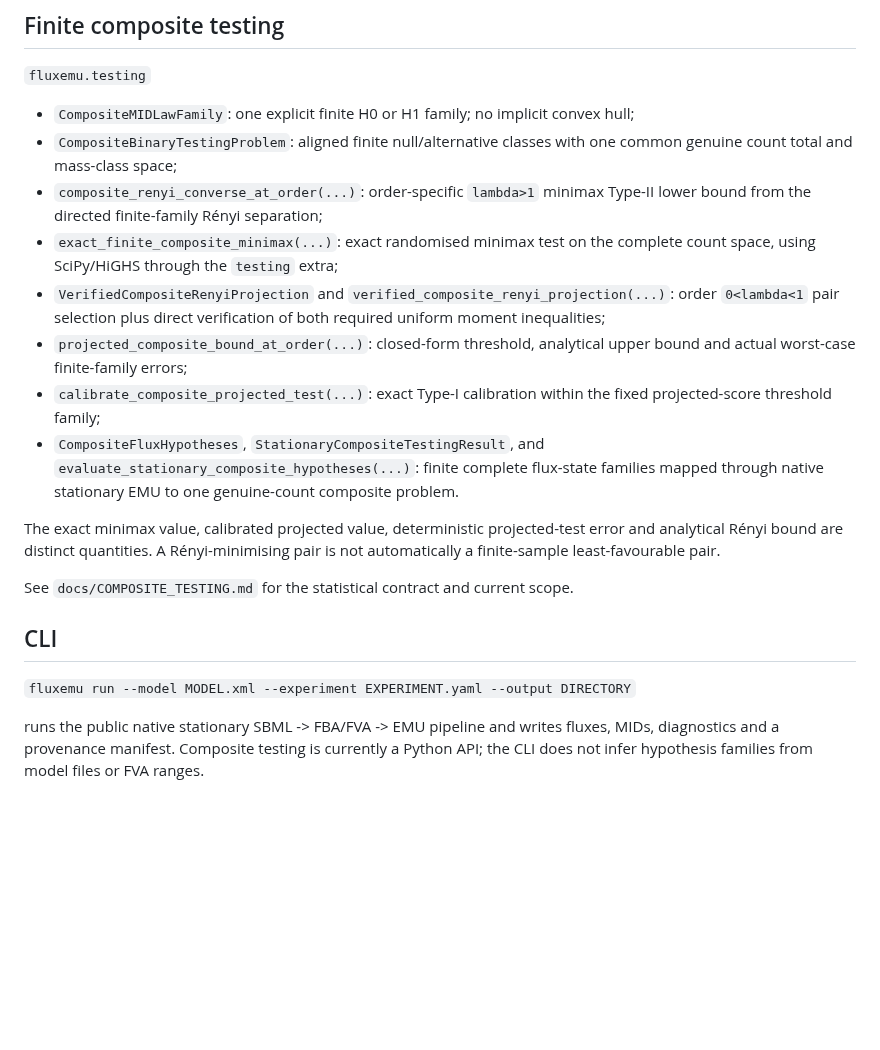
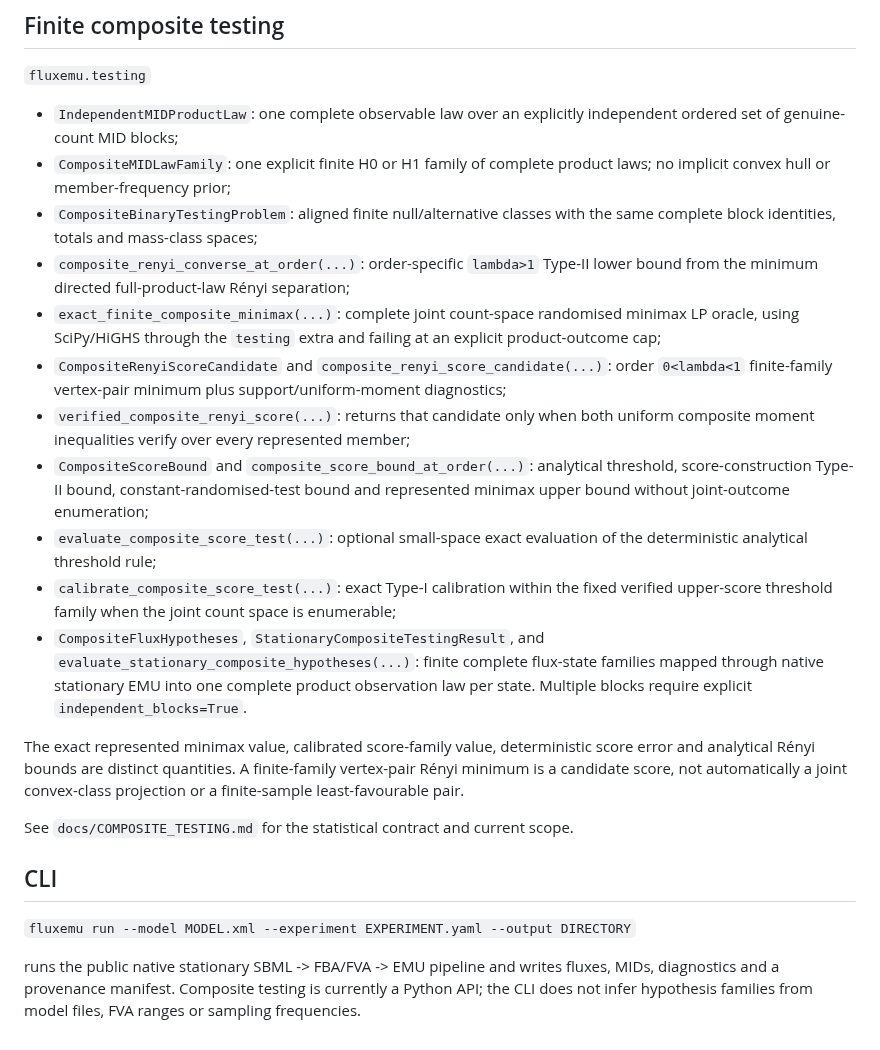
Before and after one commit to esig626/CarbonScope, a Markdown page: docs/API_MAP.md, the part around the change. Drawn GitHub-style; blank space fills up the shorter version.

Commit message:
Map joint composite product-law API

```diff
--- a/docs/API_MAP.md
+++ b/docs/API_MAP.md
@@ -87,16 +87,19 @@ Roles are fixed: H0=P0=null and H1=P1=alternative. The exact p-value is the P0 u
 
 `fluxemu.testing`
 
-- `CompositeMIDLawFamily`: one explicit finite H0 or H1 family; no implicit convex hull;
-- `CompositeBinaryTestingProblem`: aligned finite null/alternative classes with one common genuine count total and mass-class space;
-- `composite_renyi_converse_at_order(...)`: order-specific `lambda>1` minimax Type-II lower bound from the directed finite-family Rényi separation;
-- `exact_finite_composite_minimax(...)`: exact randomised minimax test on the complete count space, using SciPy/HiGHS through the `testing` extra;
-- `VerifiedCompositeRenyiProjection` and `verified_composite_renyi_projection(...)`: order `0<lambda<1` pair selection plus direct verification of both required uniform moment inequalities;
-- `projected_composite_bound_at_order(...)`: closed-form threshold, analytical upper bound and actual worst-case finite-family errors;
-- `calibrate_composite_projected_test(...)`: exact Type-I calibration within the fixed projected-score threshold family;
-- `CompositeFluxHypotheses`, `StationaryCompositeTestingResult`, and `evaluate_stationary_composite_hypotheses(...)`: finite complete flux-state families mapped through native stationary EMU to one genuine-count composite problem.
+- `IndependentMIDProductLaw`: one complete observable law over an explicitly independent ordered set of genuine-count MID blocks;
+- `CompositeMIDLawFamily`: one explicit finite H0 or H1 family of complete product laws; no implicit convex hull or member-frequency prior;
+- `CompositeBinaryTestingProblem`: aligned finite null/alternative classes with the same complete block identities, totals and mass-class spaces;
+- `composite_renyi_converse_at_order(...)`: order-specific `lambda>1` Type-II lower bound from the minimum directed full-product-law Rényi separation;
+- `exact_finite_composite_minimax(...)`: complete joint count-space randomised minimax LP oracle, using SciPy/HiGHS through the `testing` extra and failing at an explicit product-outcome cap;
+- `CompositeRenyiScoreCandidate` and `composite_renyi_score_candidate(...)`: order `0<lambda<1` finite-family vertex-pair minimum plus support/uniform-moment diagnostics;
+- `verified_composite_renyi_score(...)`: returns that candidate only when both uniform composite moment inequalities verify over every represented member;
+- `CompositeScoreBound` and `composite_score_bound_at_order(...)`: analytical threshold, score-construction Type-II bound, constant-randomised-test bound and represented minimax upper bound without joint-outcome enumeration;
+- `evaluate_composite_score_test(...)`: optional small-space exact evaluation of the deterministic analytical threshold rule;
+- `calibrate_composite_score_test(...)`: exact Type-I calibration within the fixed verified upper-score threshold family when the joint count space is enumerable;
+- `CompositeFluxHypotheses`, `StationaryCompositeTestingResult`, and `evaluate_stationary_composite_hypotheses(...)`: finite complete flux-state families mapped through native stationary EMU into one complete product observation law per state. Multiple blocks require explicit `independent_blocks=True`.
 
-The exact minimax value, calibrated projected value, deterministic projected-test error and analytical Rényi bound are distinct quantities. A Rényi-minimising pair is not automatically a finite-sample least-favourable pair.
+The exact represented minimax value, calibrated score-family value, deterministic score error and analytical Rényi bounds are distinct quantities. A finite-family vertex-pair Rényi minimum is a candidate score, not automatically a joint convex-class projection or a finite-sample least-favourable pair.
 
 See `docs/COMPOSITE_TESTING.md` for the statistical contract and current scope.
 
@@ -104,4 +107,4 @@ See `docs/COMPOSITE_TESTING.md` for the statistical contract and current scope.
 
 `fluxemu run --model MODEL.xml --experiment EXPERIMENT.yaml --output DIRECTORY`
 
-runs the public native stationary SBML -> FBA/FVA -> EMU pipeline and writes fluxes, MIDs, diagnostics and a provenance manifest. Composite testing is currently a Python API; the CLI does not infer hypothesis families from model files or FVA ranges.
+runs the public native stationary SBML -> FBA/FVA -> EMU pipeline and writes fluxes, MIDs, diagnostics and a provenance manifest. Composite testing is currently a Python API; the CLI does not infer hypothesis families from model files, FVA ranges or sampling frequencies.
```
